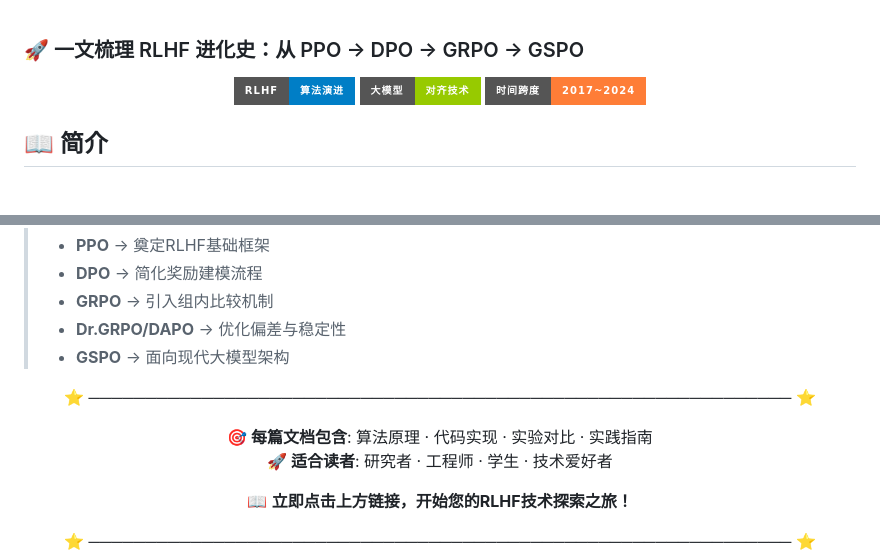
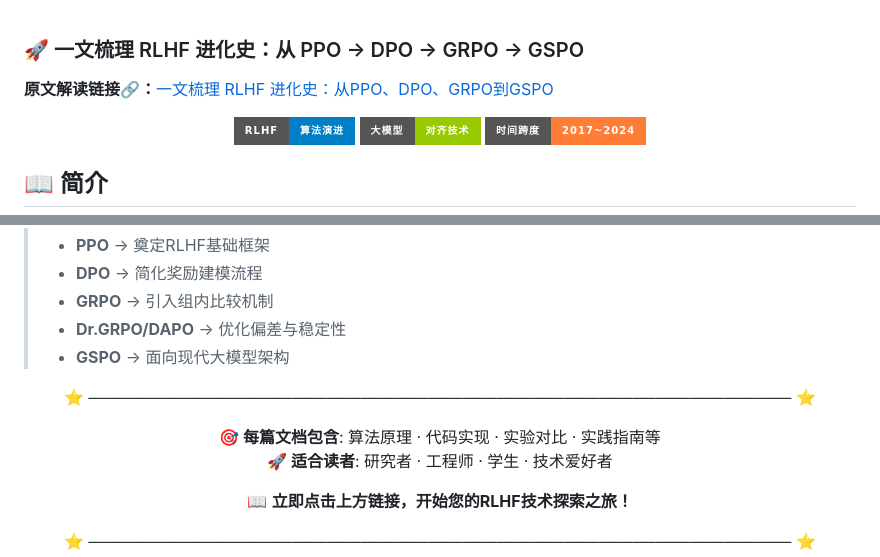
Before and after one commit to AI-mzq/From-Zero-to-AGI, a Markdown page: 02_LLM基础入门/RLHF/README.md, 2 parts joined by grey strips. Rendered like a GitHub page; badges without logos; blank space fills up the shorter version.

Commit message:
update RLHF技术路线

```diff
--- a/02_LLM基础入门/RLHF/README.md
+++ b/02_LLM基础入门/RLHF/README.md
@@ -1,4 +1,6 @@
 ### 🚀 一文梳理 RLHF 进化史：从 PPO → DPO → GRPO → GSPO
+
+**原文解读链接🔗：**[一文梳理 RLHF 进化史：从PPO、DPO、GRPO到GSPO](http://mp.weixin.qq.com/s/7QrKR2WqjnGAXdV7lwSPUA?token=496007473&lang=zh_CN)
 
 <div align="center">
 
@@ -64,7 +66,7 @@
 
 ⭐ ────────────────────────────────────────────────────────────── ⭐
 
-**🎯 每篇文档包含**: 算法原理 · 代码实现 · 实验对比 · 实践指南
+**🎯 每篇文档包含**: 算法原理 · 代码实现 · 实验对比 · 实践指南等
 **🚀 适合读者**: 研究者 · 工程师 · 学生 · 技术爱好者
 
 📖 **立即点击上方链接，开始您的RLHF技术探索之旅！**
```
